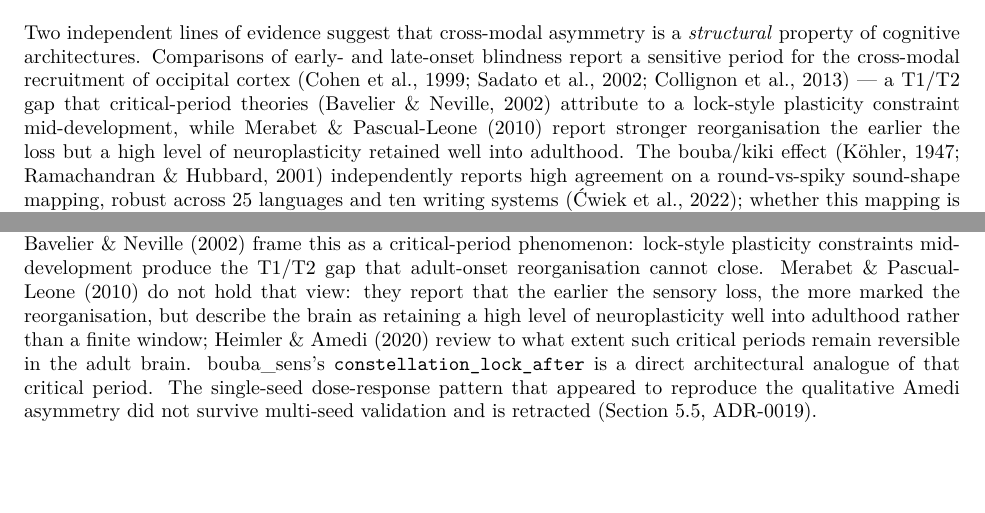
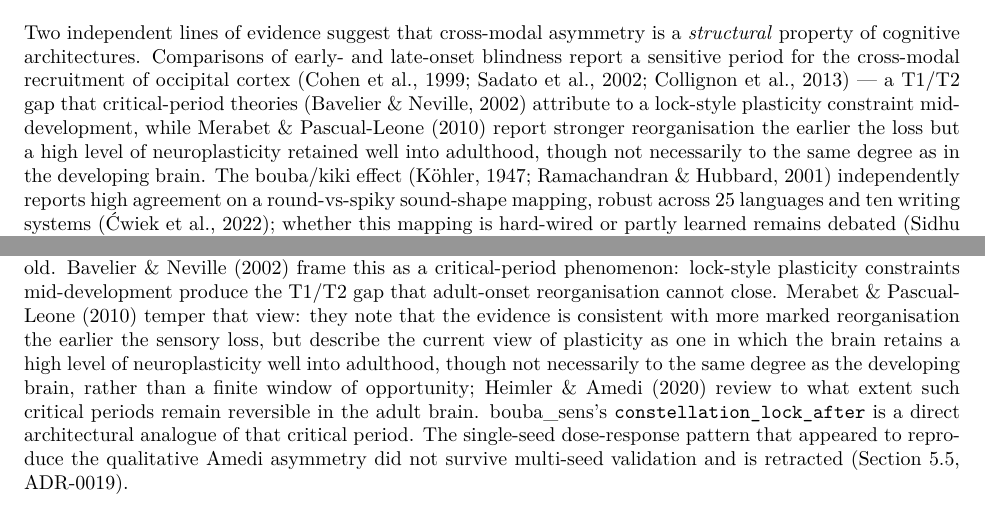
Before and after one commit to hypneum-lab/bouba_sens, a LaTeX paper (docs/paper/main.tex): two parts of pages 2 and 13 of 19, joined at a grey line, cut so that both start at the same text, the shorter picture padded with empty space. Compiled offline with pdfLaTeX.

Commit message:
docs(paper): add Merabet adult-plasticity caveat
Context:
Merabet & Pascual-Leone 2010 (author manuscript PMC3898172, section
"Critical periods and adult plasticity: Is timing really
everything?") write that the current view of plasticity "is not one
of a finite window of opportunity", but add "although not
necessarily identical or to the same degree of that of the young
developing brain", and present the earlier-loss effect as evidence
"consistent with the notion" (citing their ref. 109).

Changes:
- main.tex introduction and related work: add the "not necessarily
  to the same degree" caveat; "do not hold that view" becomes
  "temper that view", since the authors do not claim that
  adult-onset reorganisation closes the early/late gap.
- paper-v0.1-draft.md: same wording.

Impact:
Wording only. No result, threshold or verdict is changed. The paper
builds with latexmk: 0 errors, 0 undefined citations.

```diff
--- a/docs/paper/main.tex
+++ b/docs/paper/main.tex
@@ -114,7 +114,8 @@ a T1/T2 gap that critical-period theories
 lock-style plasticity constraint mid-development, while
 \citet{merabet2010neural} report stronger reorganisation the
 earlier the loss but a high level of neuroplasticity retained well
-into adulthood.
+into adulthood, though not necessarily to the same degree as in
+the developing brain.
 % Merabet & Pascual-Leone 2010, author manuscript PMC3898172 (no
 % pagination), section "Critical periods and adult plasticity".
 The bouba/kiki
@@ -1109,10 +1110,13 @@ our B-1 invariant operationalises this asymmetry as a Me7
 threshold. \citet{bavelier2002cross} frame this as a critical-period
 phenomenon: lock-style plasticity constraints mid-development
 produce the T1/T2 gap that adult-onset reorganisation cannot
-close. \citet{merabet2010neural} do not hold that view: they
-report that the earlier the sensory loss, the more marked the
-reorganisation, but describe the brain as retaining a high level
-of neuroplasticity well into adulthood rather than a finite window;
+close. \citet{merabet2010neural} temper that view: they note
+that the evidence is consistent with more marked reorganisation
+the earlier the sensory loss, but describe the current view of
+plasticity as one in which the brain retains a high level of
+neuroplasticity well into adulthood, though not necessarily to
+the same degree as the developing brain, rather than a finite
+window of opportunity;
 % Merabet & Pascual-Leone 2010, author manuscript PMC3898172 (no
 % pagination), section "Critical periods and adult plasticity:
 % Is timing really everything?".
```
Also changed, not shown: docs/paper/paper-v0.1-draft.md (+5 -4 lines).
